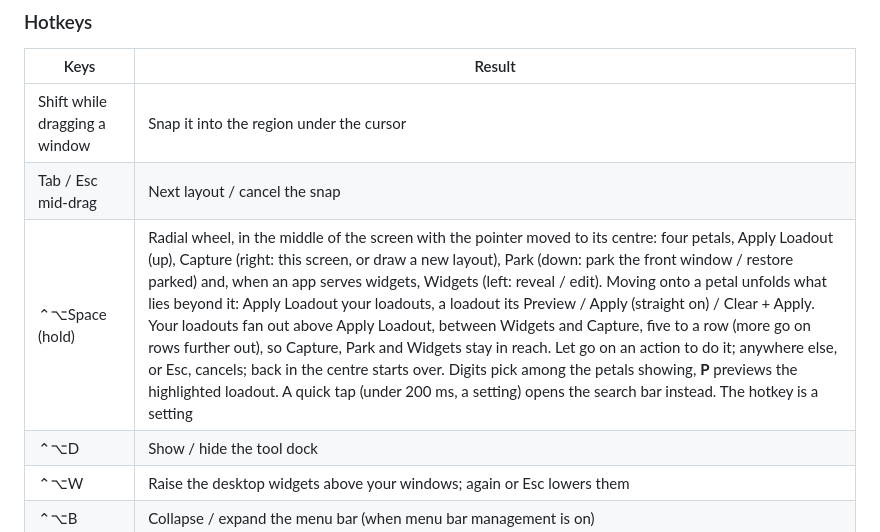
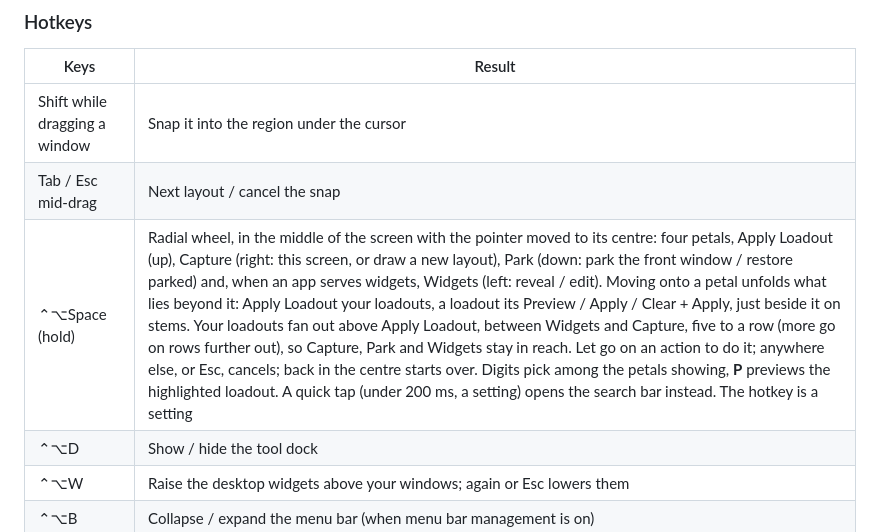
Before and after one commit to jamesrisberg/machud, a Markdown page: README.md, the part around the change. Rendered like a GitHub page.

Commit message:
Changelog: the wheel's actions beside their petals on stems, and the dimmed screen
The README's hotkey table says where a loadout's actions are now.

```diff
--- a/README.md
+++ b/README.md
@@ -81,7 +81,7 @@ permissions request=1` shows every missing prompt (Accessibility and Automation)
 | --- | --- |
 | Shift while dragging a window | Snap it into the region under the cursor |
 | Tab / Esc mid-drag | Next layout / cancel the snap |
-| ⌃⌥Space (hold) | Radial wheel, in the middle of the screen with the pointer moved to its centre: four petals, Apply Loadout (up), Capture (right: this screen, or draw a new layout), Park (down: park the front window / restore parked) and, when an app serves widgets, Widgets (left: reveal / edit). Moving onto a petal unfolds what lies beyond it: Apply Loadout your loadouts, a loadout its Preview / Apply (straight on) / Clear + Apply. Your loadouts fan out above Apply Loadout, between Widgets and Capture, five to a row (more go on rows further out), so Capture, Park and Widgets stay in reach. Let go on an action to do it; anywhere else, or Esc, cancels; back in the centre starts over. Digits pick among the petals showing, **P** previews the highlighted loadout. A quick tap (under 200 ms, a setting) opens the search bar instead. The hotkey is a setting |
+| ⌃⌥Space (hold) | Radial wheel, in the middle of the screen with the pointer moved to its centre: four petals, Apply Loadout (up), Capture (right: this screen, or draw a new layout), Park (down: park the front window / restore parked) and, when an app serves widgets, Widgets (left: reveal / edit). Moving onto a petal unfolds what lies beyond it: Apply Loadout your loadouts, a loadout its Preview / Apply / Clear + Apply, just beside it on stems. Your loadouts fan out above Apply Loadout, between Widgets and Capture, five to a row (more go on rows further out), so Capture, Park and Widgets stay in reach. Let go on an action to do it; anywhere else, or Esc, cancels; back in the centre starts over. Digits pick among the petals showing, **P** previews the highlighted loadout. A quick tap (under 200 ms, a setting) opens the search bar instead. The hotkey is a setting |
 | ⌃⌥D | Show / hide the tool dock |
 | ⌃⌥W | Raise the desktop widgets above your windows; again or Esc lowers them |
 | ⌃⌥B | Collapse / expand the menu bar (when menu bar management is on) |
```
Also changed, not shown: CHANGELOG.md (+6 -0 lines).
